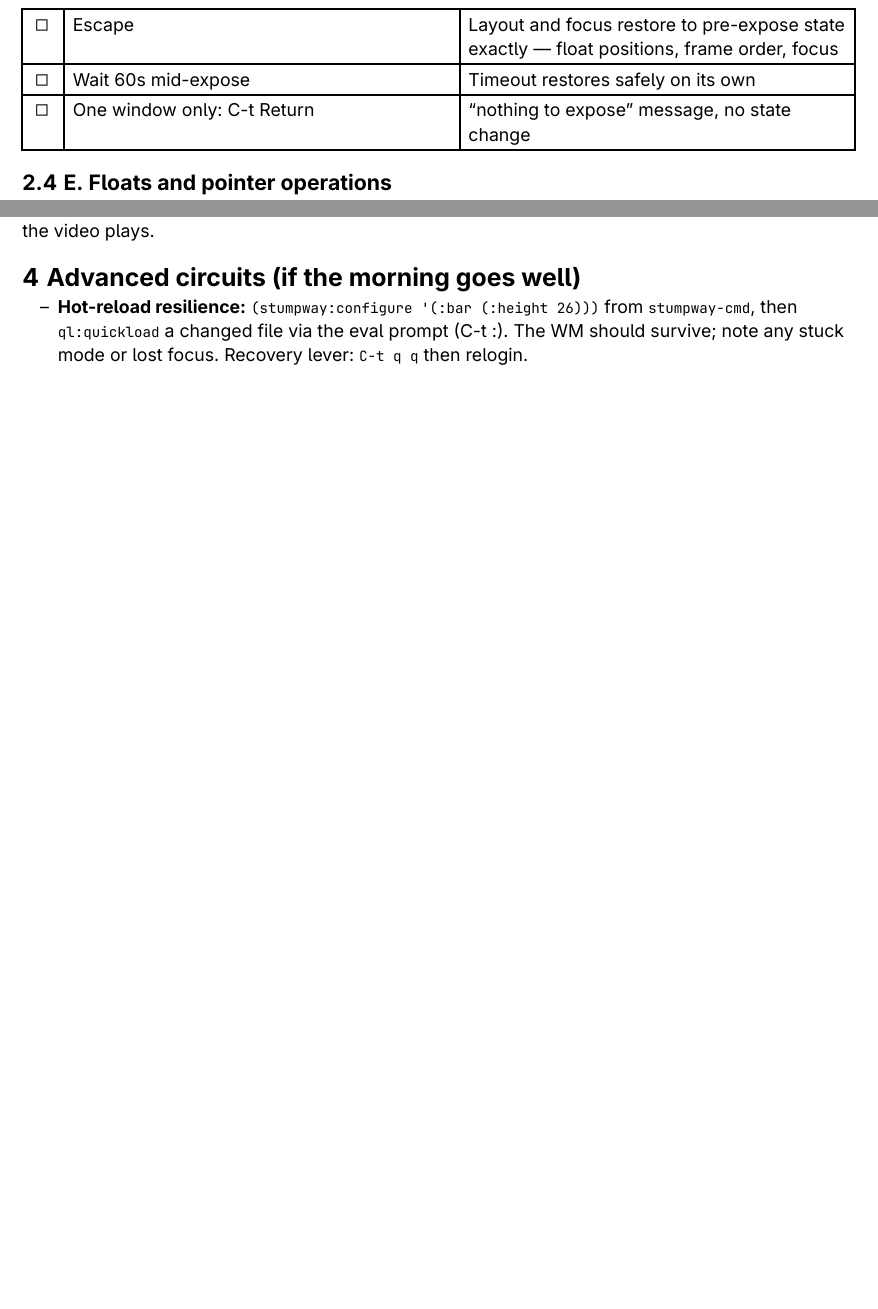
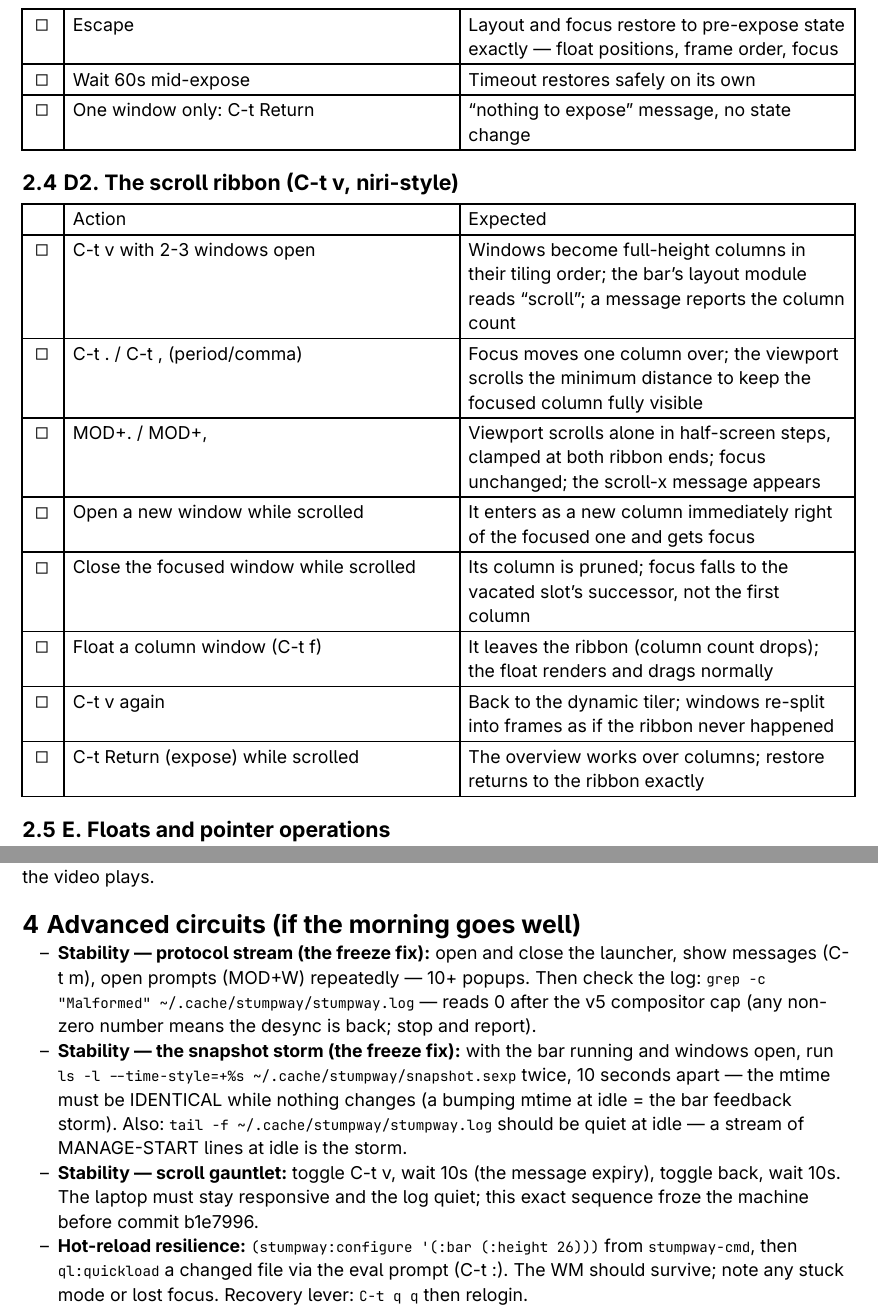
Before and after one commit to parenworks/rhizome, a Typst document (docs/testing-day.typ): two parts of pages 3 and 5 of 6 before the commit and two parts of pages 3 and 6 of 7 after it, joined at a grey line, cut so that both start at the same text, the shorter picture padded with empty space. The pictures show the PDF file docs/testing-day.pdf that the author committed with the source.

Commit message:
docs: testing-day adds the scroll ribbon and the stability fixes
New testable sections for Sunday: the ribbon circuit (toggle, focus
movement with viewport-following, viewport scroll and clamping,
arrivals next to focus, close-pruning with focus recovery, floats
leaving the ribbon, exit re-adoption, expose-over-columns) and three
stability checks distilled from today's freeze hunt — the protocol
stream check (popup gauntlet, then zero 'Malformed' in the WM log),
the snapshot-storm check (identical snapshot mtime at idle, quiet
log), and the scroll gauntlet (the exact sequence that froze the
machine pre-b1e7996). Suite table updated to 376 checks including
the 27 scroll tests; the soak list asks for 30 minutes in scroll
mode.

```diff
--- a/docs/testing-day.typ
+++ b/docs/testing-day.typ
@@ -125,6 +126,21 @@ get its own frame.
   [#cb], [Escape], [Layout and focus restore to pre-expose state exactly — float positions, frame order, focus],
   [#cb], [Wait 60s mid-expose], [Timeout restores safely on its own],
   [#cb], [One window only: C-t Return], ["nothing to expose" message, no state change],
+)
+
+== D2. The scroll ribbon (C-t v, niri-style)
+
+#table(
+  columns: (auto, 1fr, 1fr),
+  [ ], [Action], [Expected],
+  [#cb], [C-t v with 2-3 windows open], [Windows become full-height columns in their tiling order; the bar's layout module reads "scroll"; a message reports the column count],
+  [#cb], [C-t . / C-t , (period/comma)], [Focus moves one column over; the viewport scrolls the minimum distance to keep the focused column fully visible],
+  [#cb], [MOD+. / MOD+,], [Viewport scrolls alone in half-screen steps, clamped at both ribbon ends; focus unchanged; the scroll-x message appears],
+  [#cb], [Open a new window while scrolled], [It enters as a new column immediately right of the focused one and gets focus],
+  [#cb], [Close the focused window while scrolled], [Its column is pruned; focus falls to the vacated slot's successor, not the first column],
+  [#cb], [Float a column window (C-t f)], [It leaves the ribbon (column count drops); the float renders and drags normally],
+  [#cb], [C-t v again], [Back to the dynamic tiler; windows re-split into frames as if the ribbon never happened],
+  [#cb], [C-t Return (expose) while scrolled], [The overview works over columns; restore returns to the ribbon exactly],
 )
 
 == E. Floats and pointer operations
@@ -244,6 +260,23 @@ Exercise expose, splits, and workspace switches while the video plays.
 
 = Advanced circuits (if the morning goes well)
 
+- *Stability — protocol stream (the freeze fix):* open and close the
+  launcher, show messages (C-t m), open prompts (MOD+W) repeatedly —
+  10+ popups. Then check the log:
+  `grep -c "Malformed" ~/.cache/stumpway/stumpway.log` — reads 0
+  after the v5 compositor cap (any non-zero number means the
+  desync is back; stop and report).
+- *Stability — the snapshot storm (the freeze fix):* with the bar
+  running and windows open, run
+  `ls -l --time-style=+%s ~/.cache/stumpway/snapshot.sexp` twice,
+  10 seconds apart — the mtime must be IDENTICAL while nothing
+  changes (a bumping mtime at idle = the bar feedback storm).
+  Also: `tail -f ~/.cache/stumpway/stumpway.log` should be quiet
+  at idle — a stream of MANAGE-START lines at idle is the storm.
+- *Stability — scroll gauntlet:* toggle C-t v, wait 10s (the
+  message expiry), toggle back, wait 10s. The laptop must stay
+  responsive and the log quiet; this exact sequence froze the
+  machine before commit b1e7996.
 - *Hot-reload resilience:* `(stumpway:configure '(:bar (:height 26)))`
   from `stumpway-cmd`, then `ql:quickload` a changed file via the eval
   prompt (C-t :). The WM should survive; note any stuck mode or lost
```
Also changed, not shown: docs/testing-day.pdf, docs/testing-day.typ (5 more changed lines).
